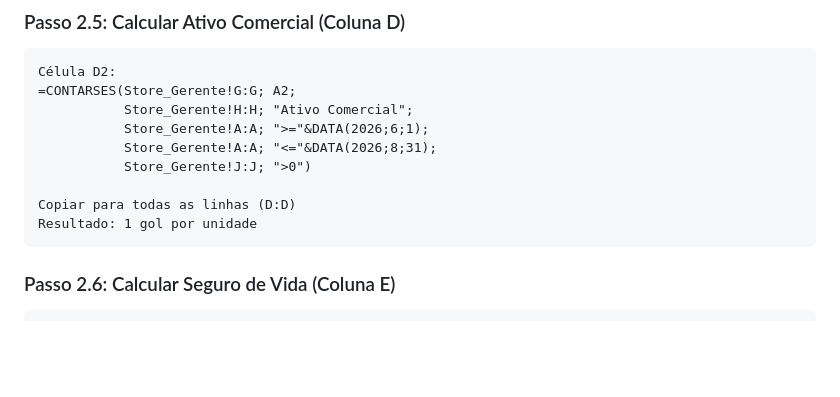
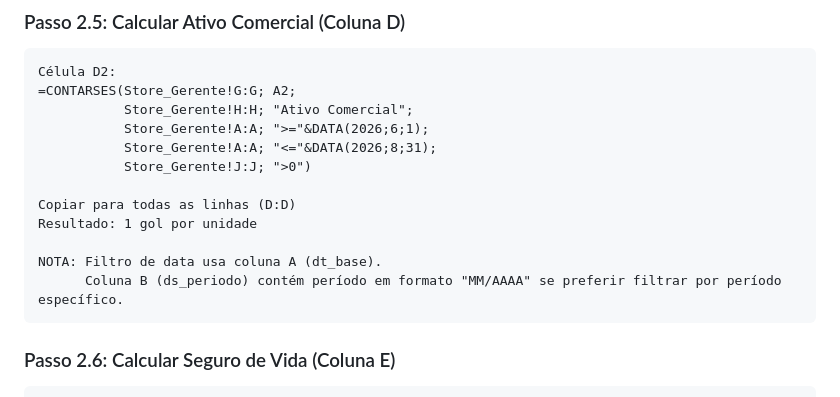
Before and after one commit to EllGabri/Album-Copa, a Markdown page: GUIA_PASSO_A_PASSO.md, the part around the change. Drawn GitHub-style; blank space fills up the shorter version.

Commit message:
Adiciona nota sobre coluna B (período) como alternativa para filtro
Esclarece que:
- Coluna A (dt_base) contém data exata
- Coluna B (ds_periodo) contém período em formato MM/AAAA

Fórmulas usam coluna A para precisão, mas coluna B está disponível
como alternativa se preferir filtrar por período específico.

Co-Authored-By: Claude Haiku 4.5 <noreply@anthropic.com>
Claude-Session: https://claude.ai/code/session_01M2sUXjYHY4fn4emg3nxSLN

````diff
--- a/GUIA_PASSO_A_PASSO.md
+++ b/GUIA_PASSO_A_PASSO.md
@@ -120,6 +120,9 @@ Célula D2:
 
 Copiar para todas as linhas (D:D)
 Resultado: 1 gol por unidade
+
+NOTA: Filtro de data usa coluna A (dt_base).
+      Coluna B (ds_periodo) contém período em formato "MM/AAAA" se preferir filtrar por período específico.
 ```
 
 ### Passo 2.6: Calcular Seguro de Vida (Coluna E)
````
